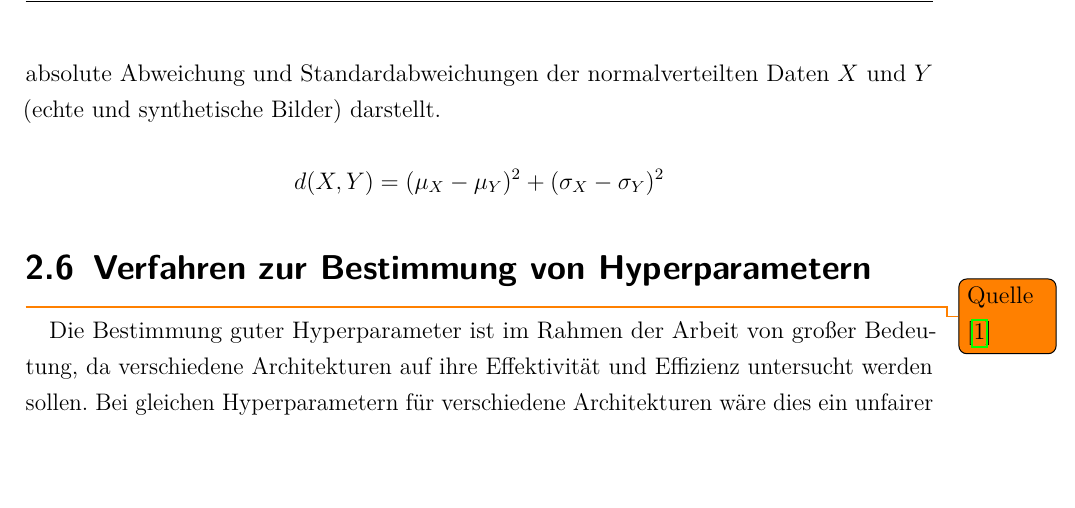
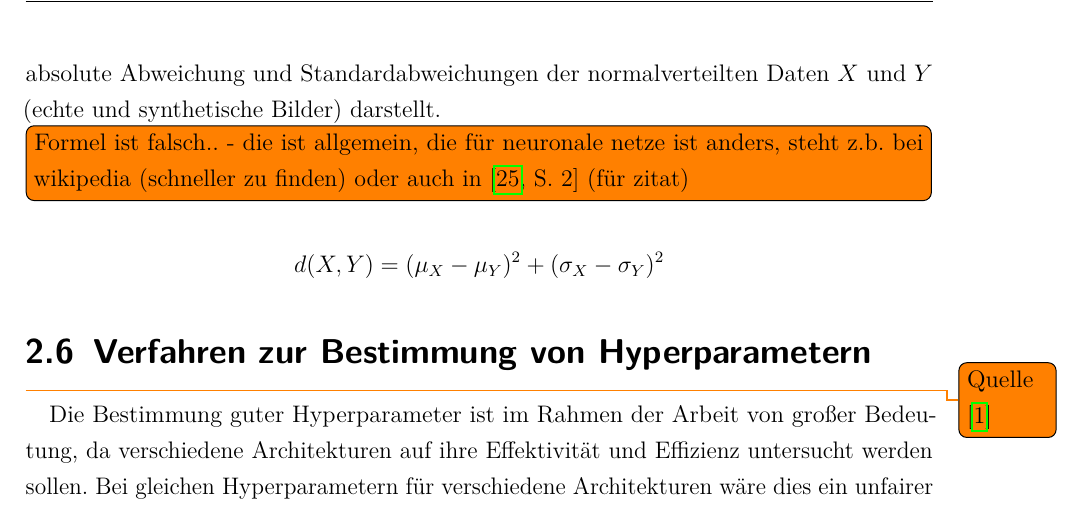
Before and after one commit to Alken0/studienarbeit, a LaTeX thesis (latex/main.tex, which reads latex/kapitel/2_stand_der_technik/stand_der_technik.tex): part of page 17 of 65, cut so that both start at the same text, the shorter picture padded with empty space. Compiled offline with pdfLaTeX.

Commit message:
wrong formula in fid

```diff
--- a/latex/kapitel/2_stand_der_technik/stand_der_technik.tex
+++ b/latex/kapitel/2_stand_der_technik/stand_der_technik.tex
@@ -186,7 +186,7 @@ Der \acrshort{FID} Index bewertet dabei 2 Eigenschaften der Bilder.
 Zum einen wird die Qualität der Bilder mit den Trainingsdaten verglichen.
 Zum anderen wird die Vielfalt der generierten Bilder einbezogen und dadurch beispielsweise auch ein Mode-Collapse negativ bewertet. \todo{mode collapse erklären}
 Die genaue Berechnung beschreibt die nachfolgende Formel, wobei $\mu$ und $\sigma$ die mittlere absolute Abweichung und Standardabweichungen der normalverteilten Daten $X$ und $Y$ (echte und synthetische Bilder) darstellt.
-
+\todo[inline]{Formel ist falsch.. - die ist allgemein, die für neuronale netze ist anders, steht z.b. bei wikipedia (schneller zu finden) oder auch in \cite[S. 2]{are-gans-created-equally} (für zitat)}
 \[d(X, Y) = (\mu_X - \mu_Y)^2 + (\sigma_X - \sigma_Y)^2 \]
 
 \section{Verfahren zur Bestimmung von Hyperparametern}
```
